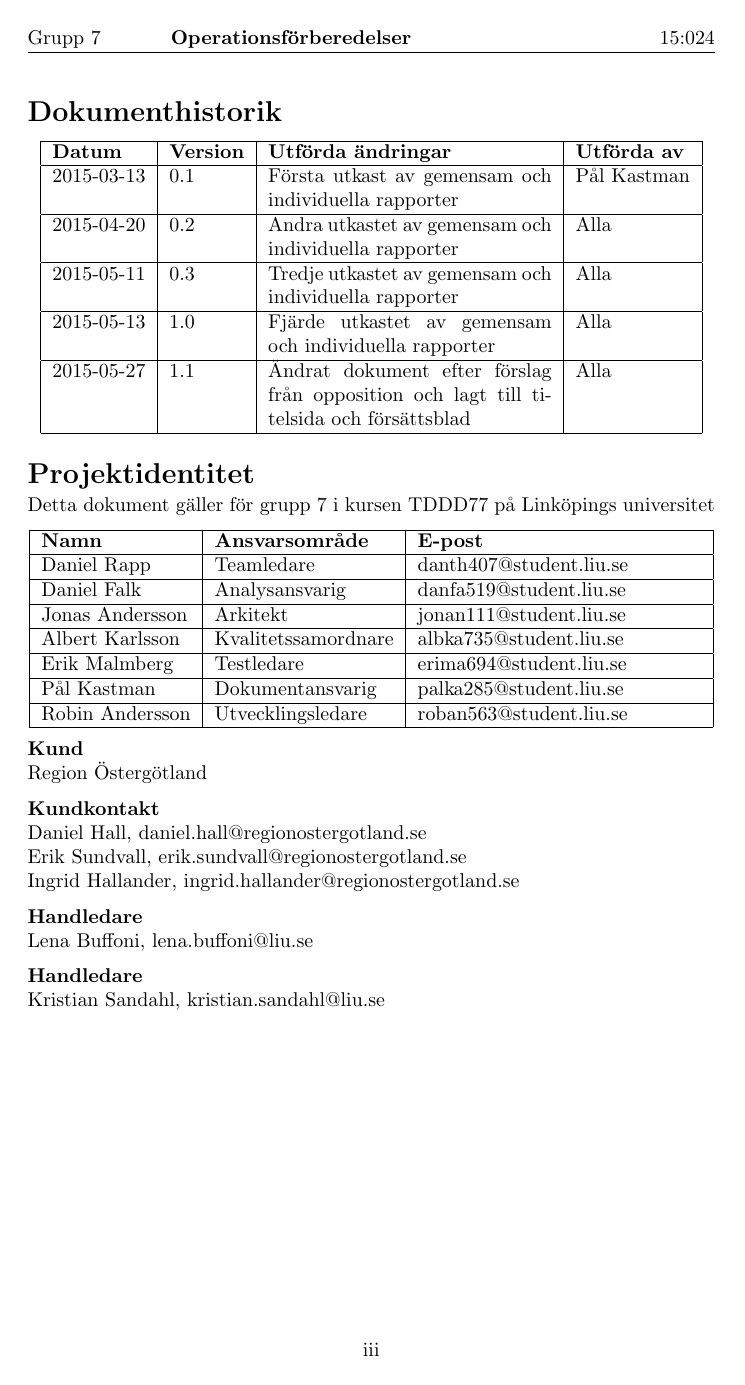
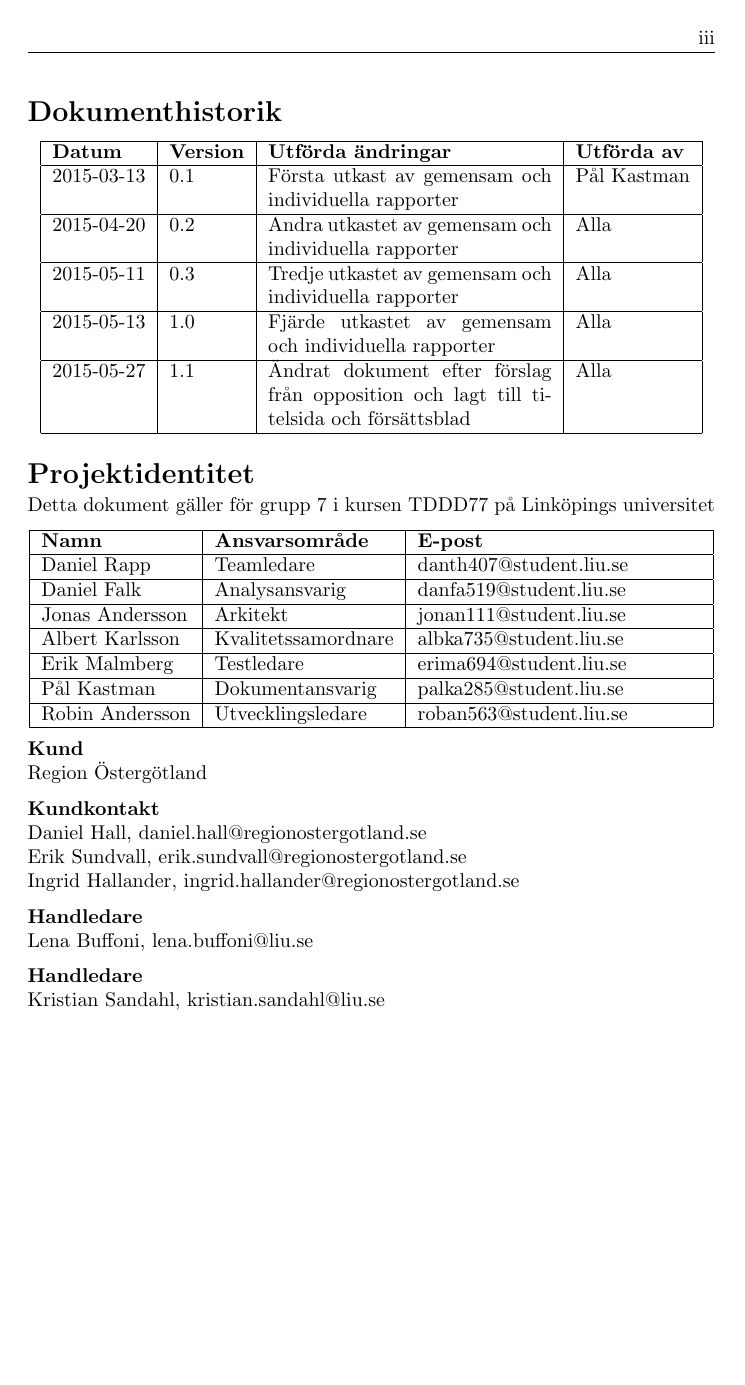
Before and after one commit to jcmandersson/Operation, a LaTeX document (documents/kandidatarbete/kandidatarbete.tex): page 3 of 87. Compiled offline with pdfLaTeX.

Commit message:
changed header to chapter and page numbering.

```diff
--- a/documents/kandidatarbete/kandidatarbete.tex
+++ b/documents/kandidatarbete/kandidatarbete.tex
@@ -14,9 +14,17 @@
 \usepackage[parfill]{parskip}
 \pagestyle{fancy}
 
-\lhead{Grupp 7 \hspace{10mm} \textbf{Operationsförberedelser}}
-\rhead{15:024}
-\cfoot{\thepage}
+
+\lhead{\leftmark}
+\rhead{\thepage}
+\cfoot{ }
+
+%För att få dubbelsidigt dokument använd detta istället.
+%\documentclass[twoside]{article}
+%\fancyhead[RO, LE]{\thepage}
+%\fancyhead[RE]{\leftmark}
+%\fancyhead[LO]{\rightmark}
+
 
 \renewcommand{\contentsname}{Innehåll}
 
```
Also changed, not shown: documents/kandidatarbete/kandidatarbete.pdf, 1 other file.
